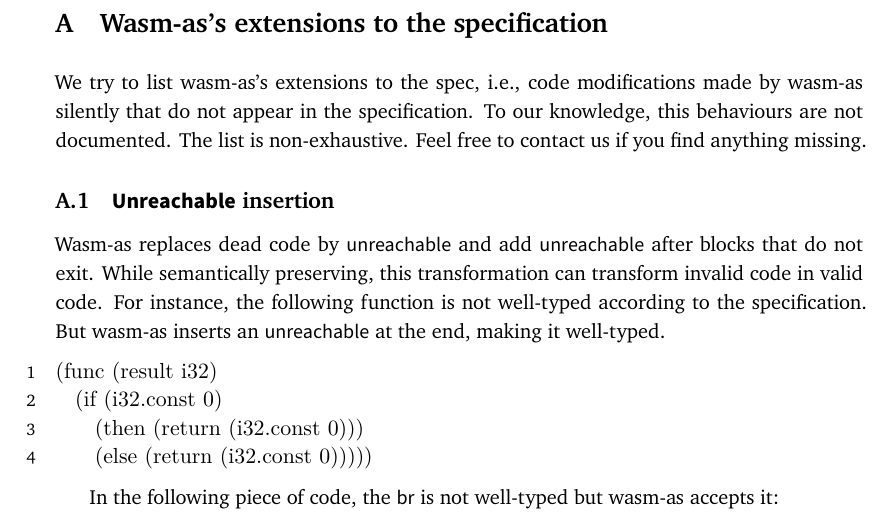
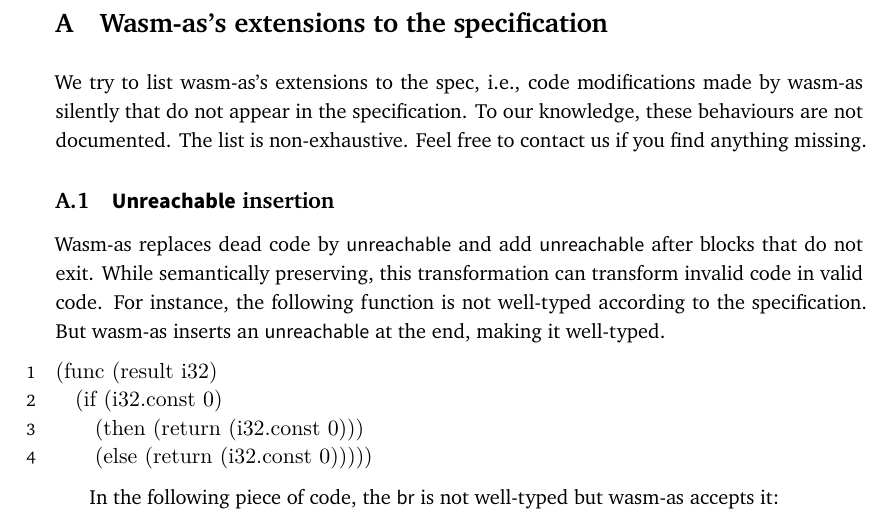
Before and after one commit to 4y8/watib, a LaTeX paper (report/report.tex): part of page 16 of 18, cut so that both start at the same text. Compiled offline with XeLaTeX.

Commit message:
Fixed typo.

```diff
--- a/report/report.tex
+++ b/report/report.tex
@@ -798,7 +798,7 @@
 \appendix
 \section{Wasm-as's extensions to the specification}\label{wasmasex}
 We try to list wasm-as's extensions to the spec, i.e., code modifications made by
-wasm-as silently that do not appear in the specification. To our knowledge, this
+wasm-as silently that do not appear in the specification. To our knowledge, these
 behaviours are not documented. The list is non-exhaustive. Feel free to contact
 us if you find anything missing.
 \subsection{\textsf{Unreachable} insertion}
```
Also changed, not shown: report.pdf.
